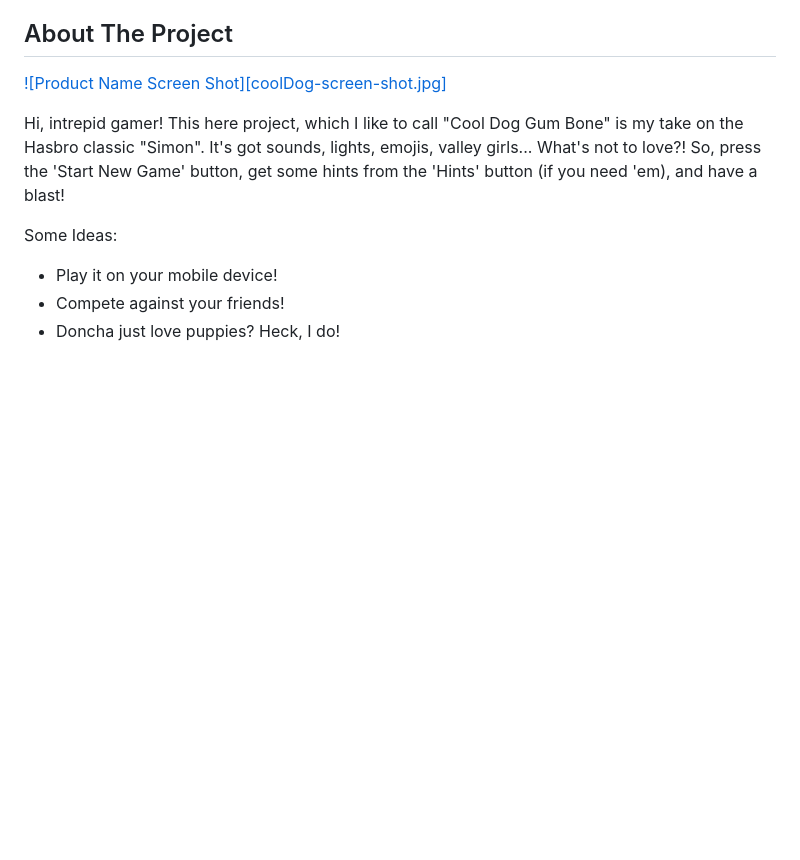
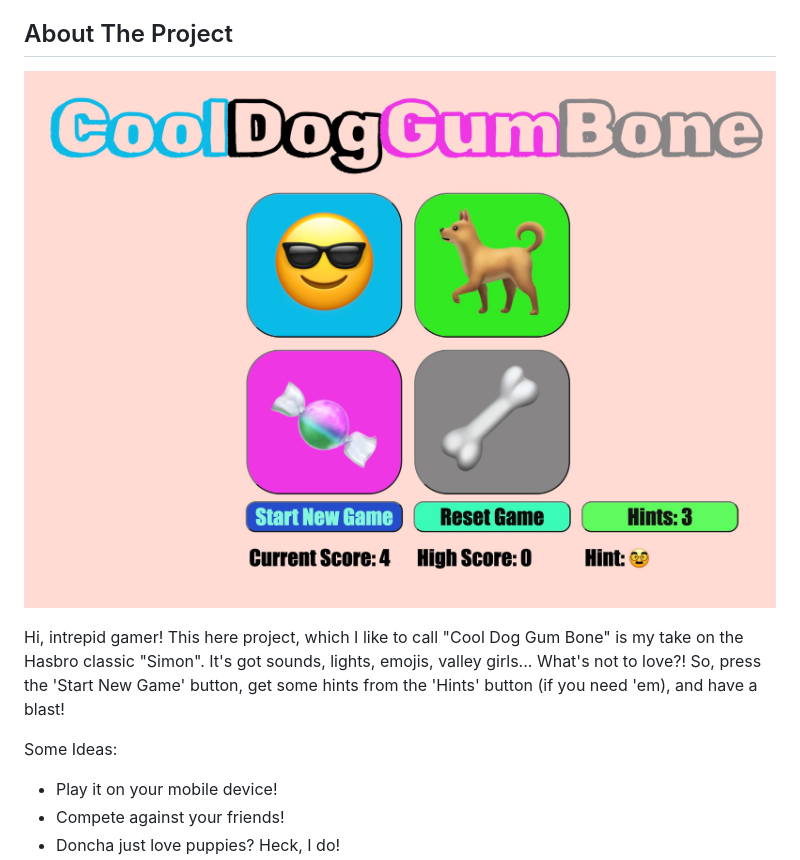
Before and after one commit to wickhill/CoolDog, a Markdown page: README.md, the part around the change. Drawn GitHub-style; blank space fills up the shorter version.

Commit message:
trying to update the readme again 4

```diff
--- a/README.md
+++ b/README.md
@@ -76,7 +76,7 @@
 
 ## About The Project
 
-[![Product Name Screen Shot][coolDog-screen-shot.jpg]](https://wickhill.github.io/CoolDog/)
+[![Product Name Screen Shot](coolDog-screen-shot.jpg)](https://wickhill.github.io/CoolDog/)
 
 Hi, intrepid gamer! This here project, which I like to call "Cool Dog Gum Bone" is my take on the Hasbro classic "Simon". It's got sounds, lights, emojis, valley girls... What's not to love?! So, press the 'Start New Game' button, get some hints from the 'Hints' button (if you need 'em), and have a blast!
 
```
